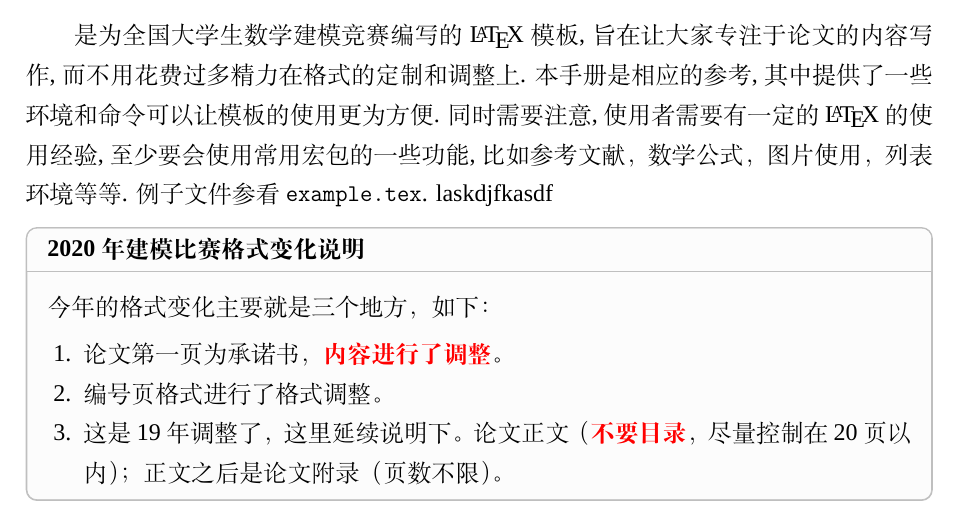
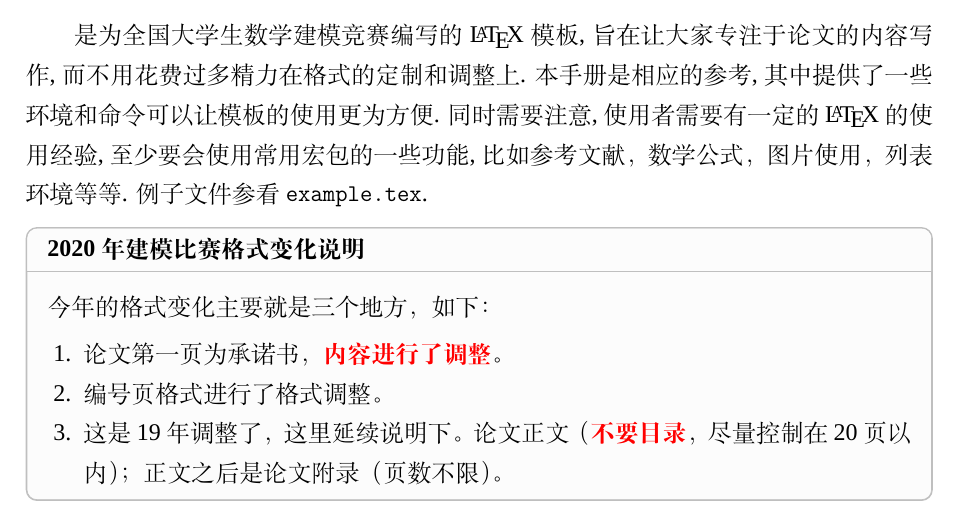
Before and after one commit to oneboyi/CUMCM2023, a LaTeX thesis (example.tex): part of page 3 of 13, cut so that both start at the same text. Compiled offline with XeLaTeX; a missing font is replaced by an installed copy or a similar font.

Commit message:
Squashed commit of the following:
commit 6396221c038d72f8e4da0bfc8df38d867aea1ee5
Author: oneboyi <1966787592@qq.com>
Date:   Thu Sep 7 14:55:52 2023 +0800

    6

```diff
--- a/example.tex
+++ b/example.tex
@@ -25,7 +25,7 @@
  \maketitle
  \begin{abstract}
 是为全国大学生数学建模竞赛编写的\LaTeX{}模板, 旨在让大家专注于 论文的内容写作, 而不用花费过多精力在格式的定制和调整上. 本手册是相应的参考, 其 中提供了一些环境和命令可以让模板的使用更为方便. 同时需要注意, 使用者需要有一 定的 \LaTeX{} 的使用经验, 至少要会使用常用宏包的一些功能, 比如参考文献，数学公式，图片使用，列表环境等等. 例子文件参看 \texttt{example.tex}.
-laskdjfkasdf
+
 \begin{mdframed} [%
 	roundcorner=5pt,
 	linecolor=gray!50,
```
